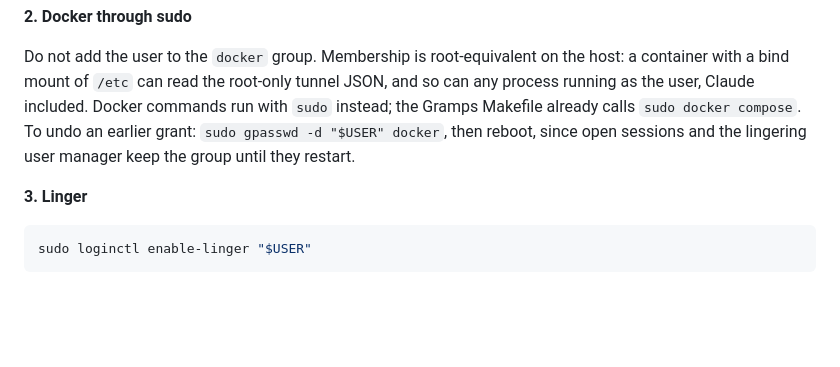
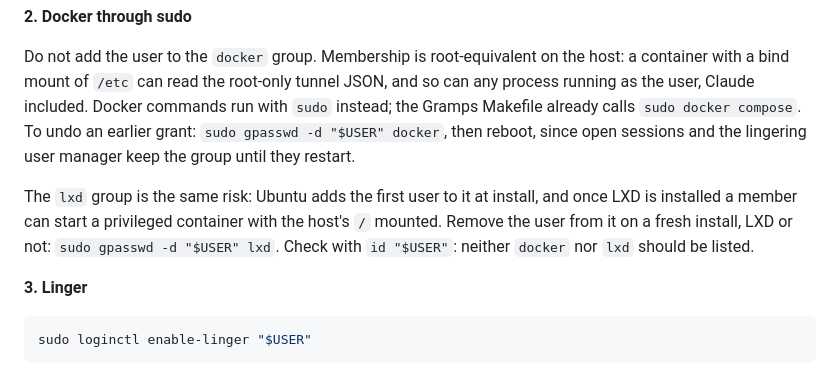
Before and after one commit to Pitrified/linux-box-cloudflare, a Markdown page: docs/01_box_setup.md, the part around the change. GitHub-like rendering; blank space fills up the shorter version.

Commit message:
Remove the user from the lxd group on the box
Ubuntu adds the first user to lxd, which is root-equivalent once LXD is
installed. Box setup says to remove it on a fresh install, LXD or not.

Co-Authored-By: Claude Opus 5.5 (1M context) <noreply@anthropic.com>

````diff
--- a/docs/01_box_setup.md
+++ b/docs/01_box_setup.md
@@ -783,6 +783,10 @@ Membership is root-equivalent on the host: a container with a bind mount of `/et
 Docker commands run with `sudo` instead; the Gramps Makefile already calls `sudo docker compose`.
 To undo an earlier grant: `sudo gpasswd -d "$USER" docker`, then reboot, since open sessions and the lingering user manager keep the group until they restart.
 
+The `lxd` group is the same risk: Ubuntu adds the first user to it at install, and once LXD is installed a member can start a privileged container with the host's `/` mounted.
+Remove the user from it on a fresh install, LXD or not: `sudo gpasswd -d "$USER" lxd`.
+Check with `id "$USER"`: neither `docker` nor `lxd` should be listed.
+
 **3. Linger**
 
 ```bash
````
